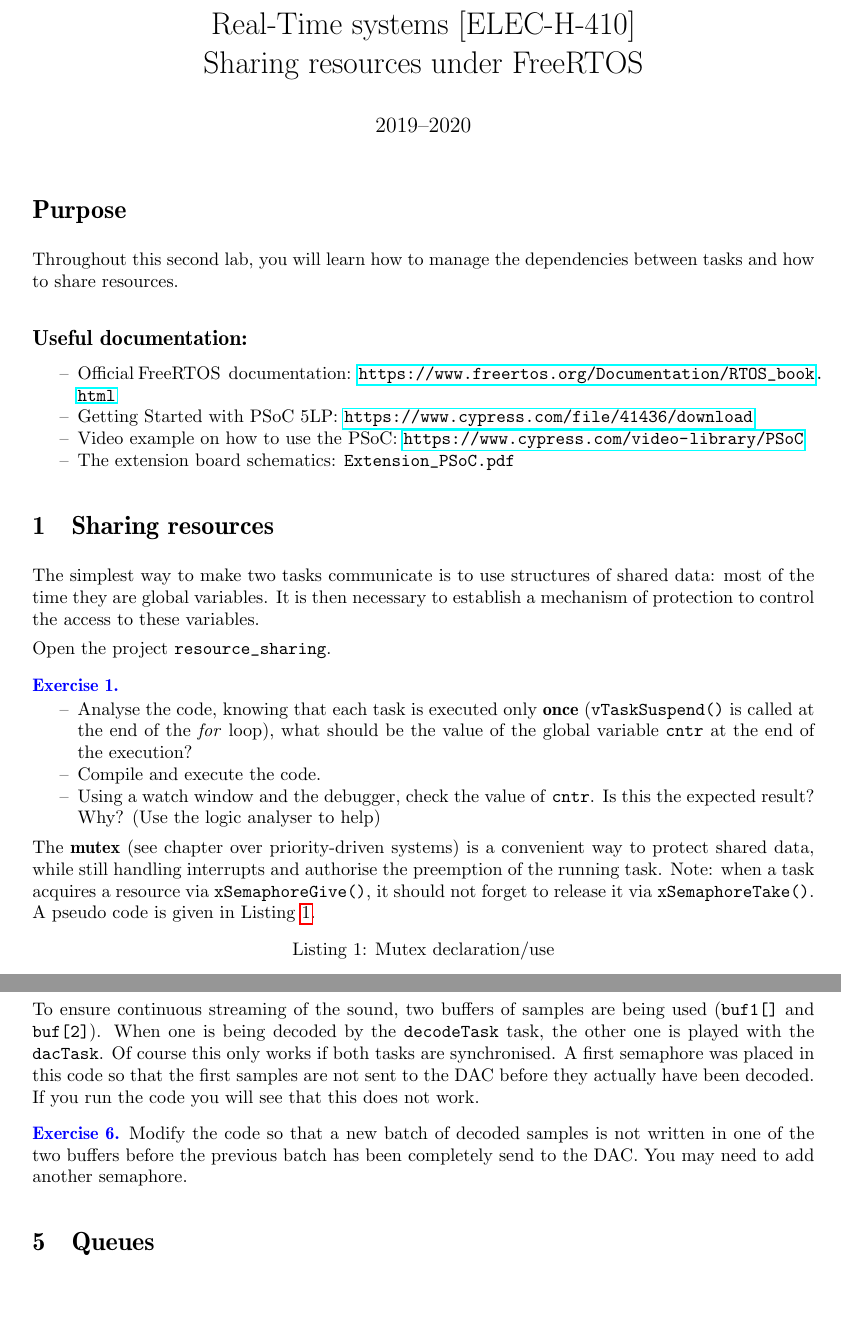
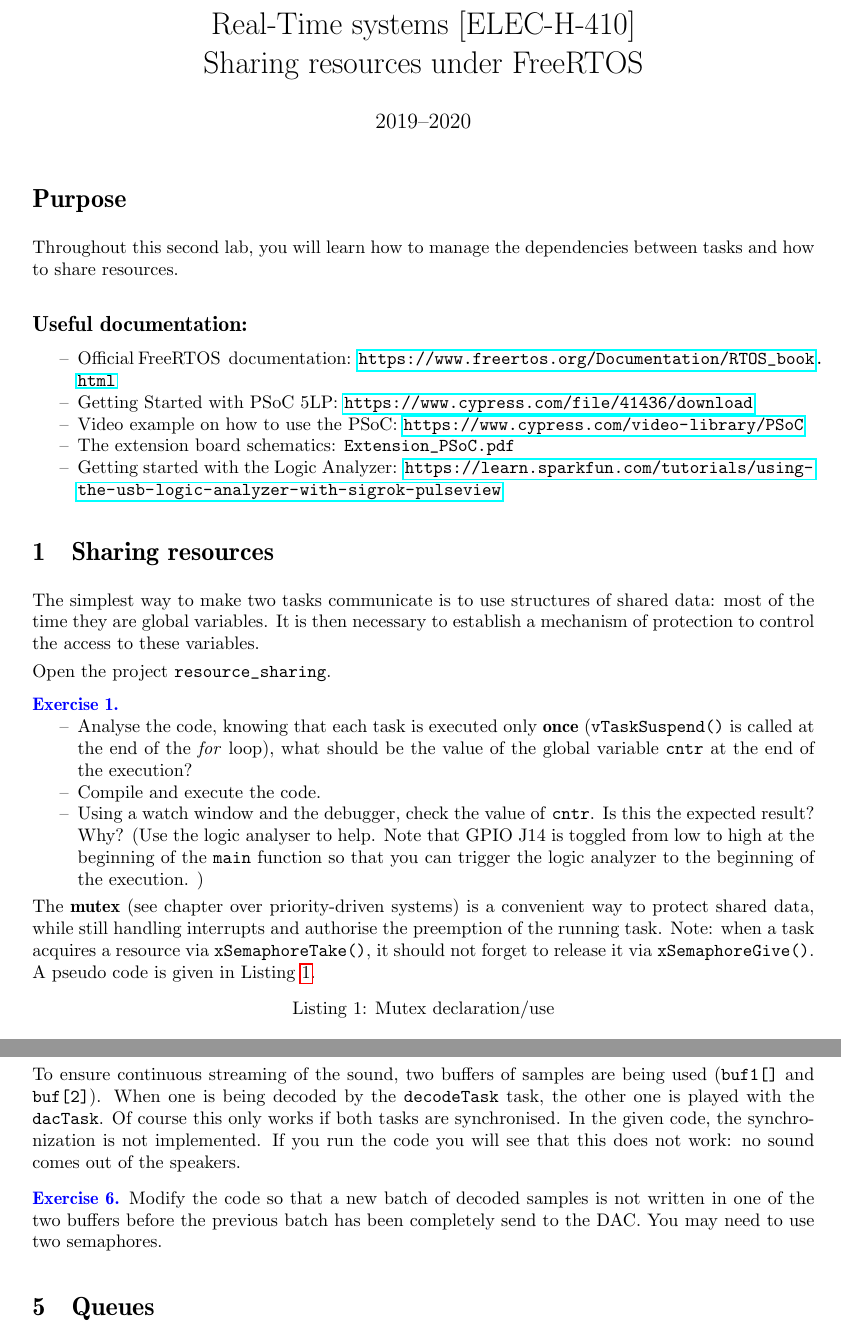
Before and after one commit to BEAMS-EE/ELECH410, a LaTeX document (Labo 2/elech410_lab2.tex, which reads Labo 2/partials/intro.tex, Labo 2/partials/semaphore.tex, Labo 2/partials/sharing.tex): two parts of pages 1 and 3 of 4, joined at a grey line, cut so that both start at the same text, the shorter picture padded with empty space. Compiled offline with pdfLaTeX.

Commit message:
Labo 2 - Sharing resources under FreeRTOS

```diff
--- a/Labo 2/elech410_lab2.tex
+++ b/Labo 2/elech410_lab2.tex
@@ -39,6 +39,10 @@
 \usepackage[ ]{subfig}
 %\usepackage{rotating}
 \usepackage{upgreek}
+\usepackage{url}
+\makeatletter
+\g@addto@macro{\UrlBreaks}{\UrlOrds}
+\makeatother
 
 \newdateformat{mydate}{2019--2020}%hack pour remplacer \THEYEAR
 
--- a/Labo 2/partials/intro.tex
+++ b/Labo 2/partials/intro.tex
@@ -8,4 +8,5 @@ Throughout this second lab, you will learn how to manage the dependencies betwee
     \item Getting Started with PSoC 5LP: \url{https://www.cypress.com/file/41436/download}
     \item Video example on how to use the PSoC: \url{https://www.cypress.com/video-library/PSoC}
     \item The extension board schematics: \texttt{Extension\_PSoC.pdf}
+		\item Getting started with the Logic Analyzer: \url{https://learn.sparkfun.com/tutorials/using-the-usb-logic-analyzer-with-sigrok-pulseview}
 \end{itemize}
--- a/Labo 2/partials/semaphore.tex
+++ b/Labo 2/partials/semaphore.tex
@@ -43,11 +40,10 @@ The project contains two tasks:
 To ensure continuous streaming of the sound, two buffers of samples are being used (\kw{buf1[]} and \kw{buf[2]}).
 When one is being decoded by the \kw{decodeTask} task, the other one is played with the \kw{dacTask}.
 Of course this only works if both tasks are synchronised.
-A first semaphore was placed in this code so that the first samples are not sent to the DAC before they actually have been decoded.
-If you run the code you will see that this does not work.
+In the given code, the synchronization is not implemented. If you run the code you will see that this does not work: no sound comes out of the speakers.
 
 \E{
     Modify the code so that a new batch of decoded samples is not written in one of the two buffers before the previous batch has been completely send to the DAC.
-    You may need to add another semaphore.
+    You may need to use two semaphores.
 }{}
 %\E{Use an additional semaphore so that a new batch of decoded samples is not written in one of the two buffers (\kw{buf0[]} or \kw{buf1[]}) by \kw{AppTaskSpeex} before the previous batch has been completely send to the loudspeaker by \kw{AppTaskDac}. }{}
--- a/Labo 2/partials/sharing.tex
+++ b/Labo 2/partials/sharing.tex
@@ -8,7 +8,7 @@ Open the project \kw{resource\_sharing}.
 	\begin{itemize}
 		\item Analyse the code, knowing that each task is executed only \textbf{once} (\kw{vTaskSuspend()} is called at the end of the \textit{for} loop), what should be the value of the global variable \kw{cntr} at the end of the execution?
 		\item Compile and execute the code.
-		\item Using a watch window and the debugger, check the value of \kw{cntr}. Is this the expected result? Why? (Use the logic analyser to help)
+		\item Using a watch window and the debugger, check the value of \kw{cntr}. Is this the expected result? Why? (Use the logic analyser to help. Note that GPIO J14 is toggled from low to high at the beginning of the \kw{main} function so that you can trigger the logic analyzer to the beginning of the execution. )
 	\end{itemize}
 }{}\reponse{
     \kw{cntr} should be $ 2 $ at the end of the execution.
@@ -16,11 +16,8 @@ Open the project \kw{resource\_sharing}.
     \kw{cntr} is equals to $ 1 $.
 }
 
-%To protect the shared variables, uC/OS-II proposes two main solutions: \textbf{masking the interruptions} or using a \textbf{mutex}.
 
-%The first solution is very efficient, but can only be used for very short lapses of time (shorter than the critical sections created by the RTOS itself), otherwise the latency time of the interruptions is increased and preemption of the task is blocked, which is against real-time.
-
-The \textbf{mutex} (see chapter over priority-driven systems) is a convenient way to protect shared data, while still handling interrupts and authorise the preemption of the running task. Note: when a task acquires a resource via \kw{xSemaphoreGive()}, it should not forget to release it via \kw{xSemaphoreTake()}. A pseudo code is given in Listing \ref{lst:listing 1}.
+The \textbf{mutex} (see chapter over priority-driven systems) is a convenient way to protect shared data, while still handling interrupts and authorise the preemption of the running task. Note: when a task acquires a resource via \kw{xSemaphoreTake()}, it should not forget to release it via \kw{xSemaphoreGive()}. A pseudo code is given in Listing \ref{lst:listing 1}.
 
 \vbox{
 \begin{lstlisting}[caption={Mutex declaration/use}, label={lst:listing 1}]
```
Also changed, not shown: Labo 2/elech410_lab2.pdf, Labo 2/partials/semaphore.tex (3 more changed lines).
